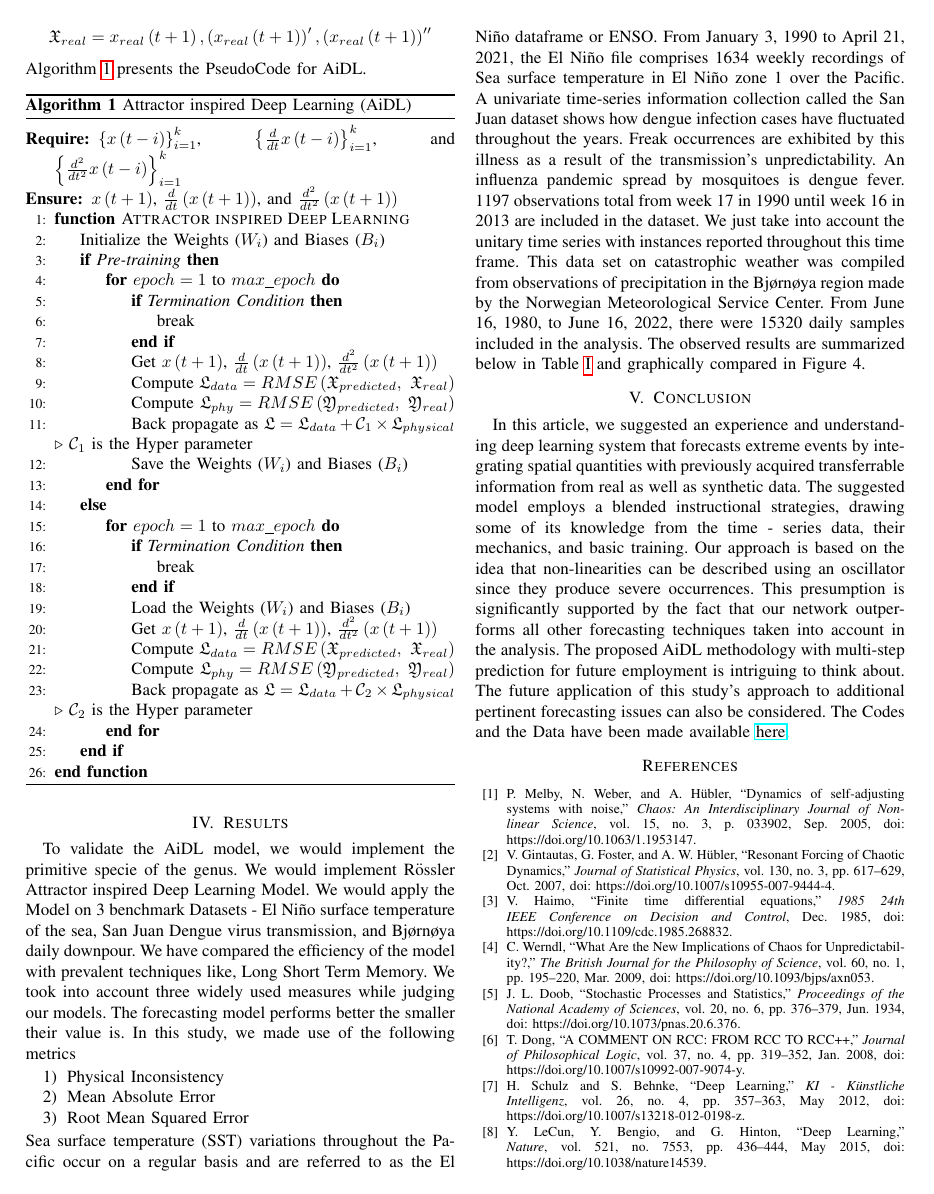
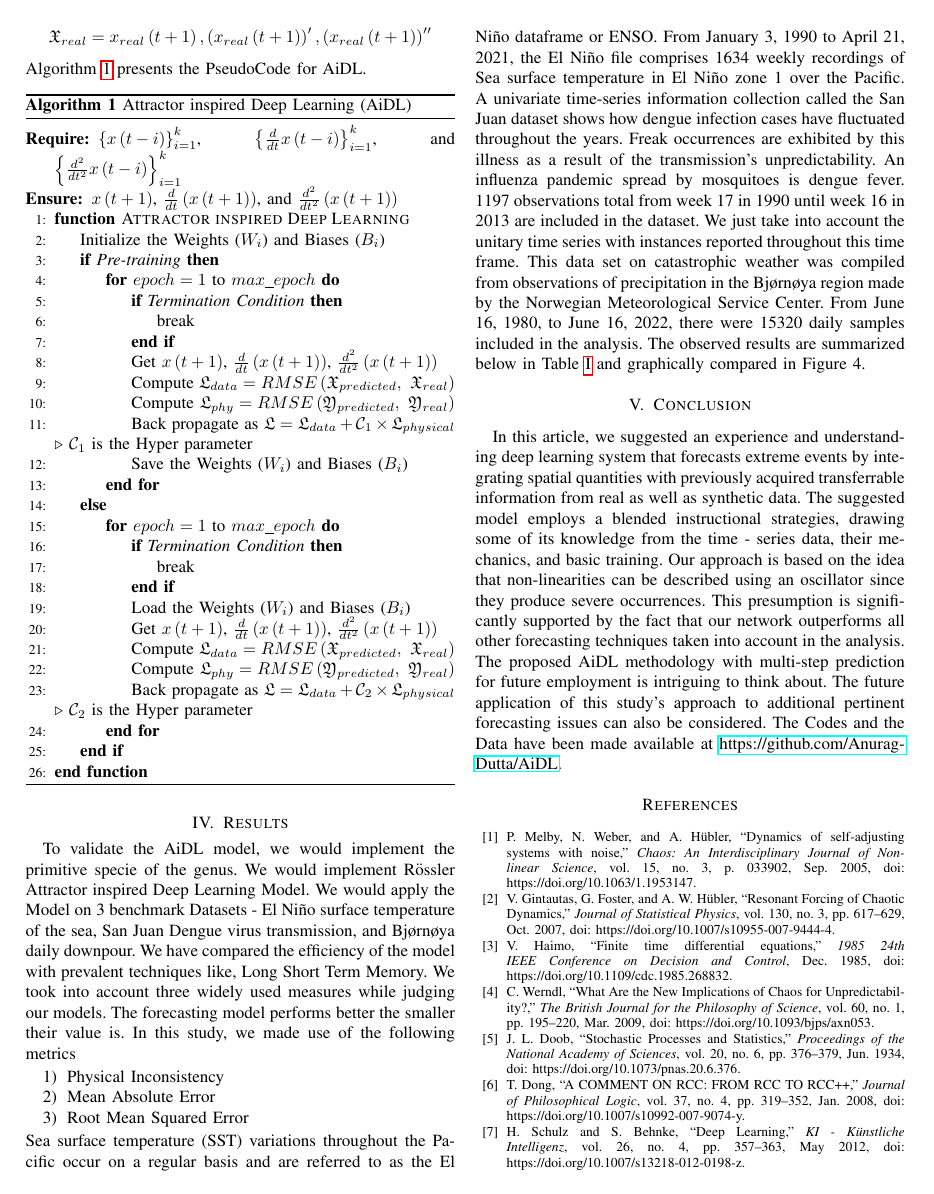
Before and after one commit to Anurag-Dutta/AiDL, a LaTeX paper (Attractor inspired Deep Learning for Modelling Chaotic Systems.tex): page 5 of 7. Compiled offline with pdfLaTeX; a missing font is replaced by an installed copy or a similar font; a LaTeX package or settings file that is missing is left out.

Commit message:
Intial Commit

```diff
--- a/Attractor inspired Deep Learning for Modelling Chaotic Systems.tex
+++ b/Attractor inspired Deep Learning for Modelling Chaotic Systems.tex
@@ -239,7 +239,7 @@ The observed results are summarized below in Table \ref{tab1} and graphically co
 \end{table*}
 \section{Conclusion}\label{sec5}
 In this article, we suggested an experience and understanding deep learning system that forecasts extreme events by integrating spatial quantities with previously acquired transferrable information from real as well as synthetic data.
-The suggested model employs a blended instructional strategies, drawing some of its knowledge from the time - series data, their mechanics, and basic training. Our approach is based on the idea that non-linearities can be described using an oscillator since they produce severe occurrences. This presumption is significantly supported by the fact that our network outperforms all other forecasting techniques taken into account in the analysis. The proposed AiDL methodology with multi-step prediction for future employment is intriguing to think about. The future application of this study's approach to additional pertinent forecasting issues can also be considered. The Codes and the Data have been made available \href{https://colab.research.google.com/drive/1MRMVW7KC5zrH6ov2HMd-2UB9lwcoDdP8}{here}.
+The suggested model employs a blended instructional strategies, drawing some of its knowledge from the time - series data, their mechanics, and basic training. Our approach is based on the idea that non-linearities can be described using an oscillator since they produce severe occurrences. This presumption is significantly supported by the fact that our network outperforms all other forecasting techniques taken into account in the analysis. The proposed AiDL methodology with multi-step prediction for future employment is intriguing to think about. The future application of this study's approach to additional pertinent forecasting issues can also be considered. The Codes and the Data have been made available at \href{https://github.com/Anurag-Dutta/AiDL}{https://github.com/Anurag-Dutta/AiDL}.
 \begin{thebibliography}{00}
 \bibitem{b1} P. Melby, N. Weber, and A. Hübler, “Dynamics of self-adjusting systems with noise,” \textit{Chaos: An Interdisciplinary Journal of Nonlinear Science}, vol. 15, no. 3, p. 033902, Sep. 2005, doi: https://doi.org/10.1063/1.1953147.
 \bibitem{b2} V. Gintautas, G. Foster, and A. W. Hübler, “Resonant Forcing of Chaotic Dynamics,” \textit{Journal of Statistical Physics}, vol. 130, no. 3, pp. 617–629, Oct. 2007, doi: https://doi.org/10.1007/s10955-007-9444-4.
```
Also changed, not shown: 3 other files.
